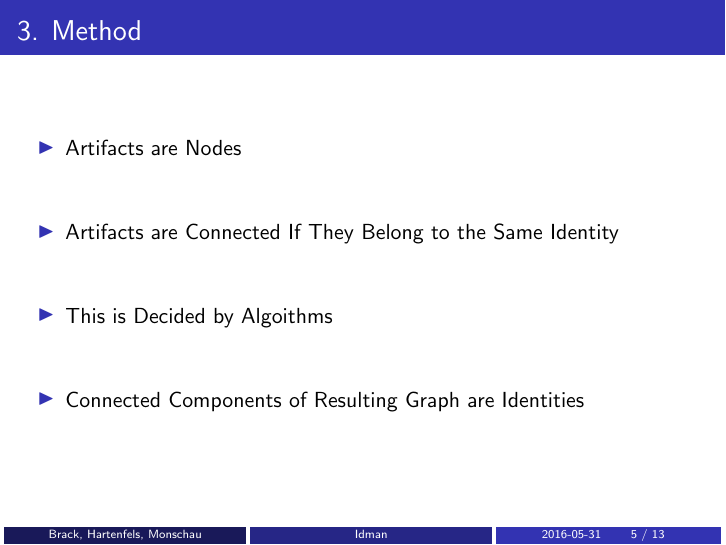
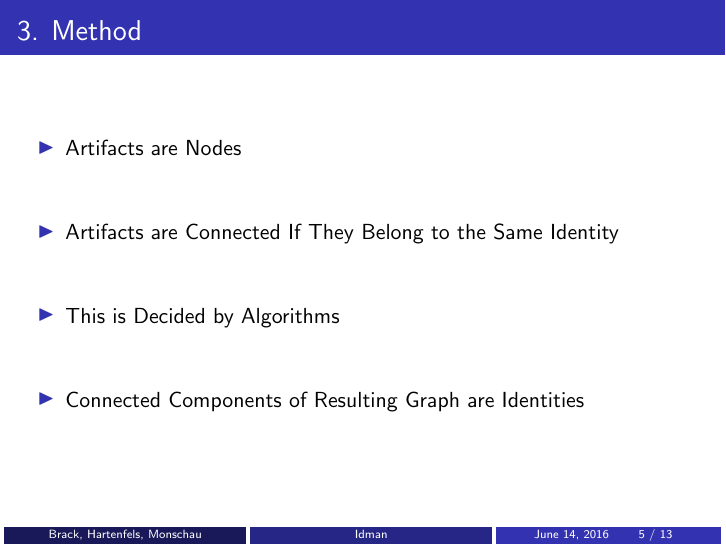
Before and after one commit to westwood846/idman, LaTeX slides (presentation/presentation.tex): page 5 of 13. Compiled offline with pdfLaTeX.

Commit message:
presentation spellcheck

```diff
--- a/presentation/presentation.tex
+++ b/presentation/presentation.tex
@@ -10,7 +11,7 @@
 \title{Idman}
 \subtitle{💃\ Doing the Identity Management Dance 💃}
 \author{Marco Brack \and Carsten Hartenfels \and Michael Monschau}
-\date{2016-05-31}
+%\date{2016-05-31}
 
 \beamertemplatenavigationsymbolsempty
 \usetheme{Boadilla}
@@ -106,7 +107,7 @@
   \begin{itemize}
     \gitem Artifacts are Nodes
     \gitem Artifacts are Connected If They Belong to the Same Identity
-    \gitem This is Decided by Algoithms
+    \gitem This is Decided by Algorithms
     \gitem Connected Components of Resulting Graph are Identities
   \end{itemize}
   \vfill
```
Also changed, not shown: presentation/presentation.tex (1 more changed lines).
